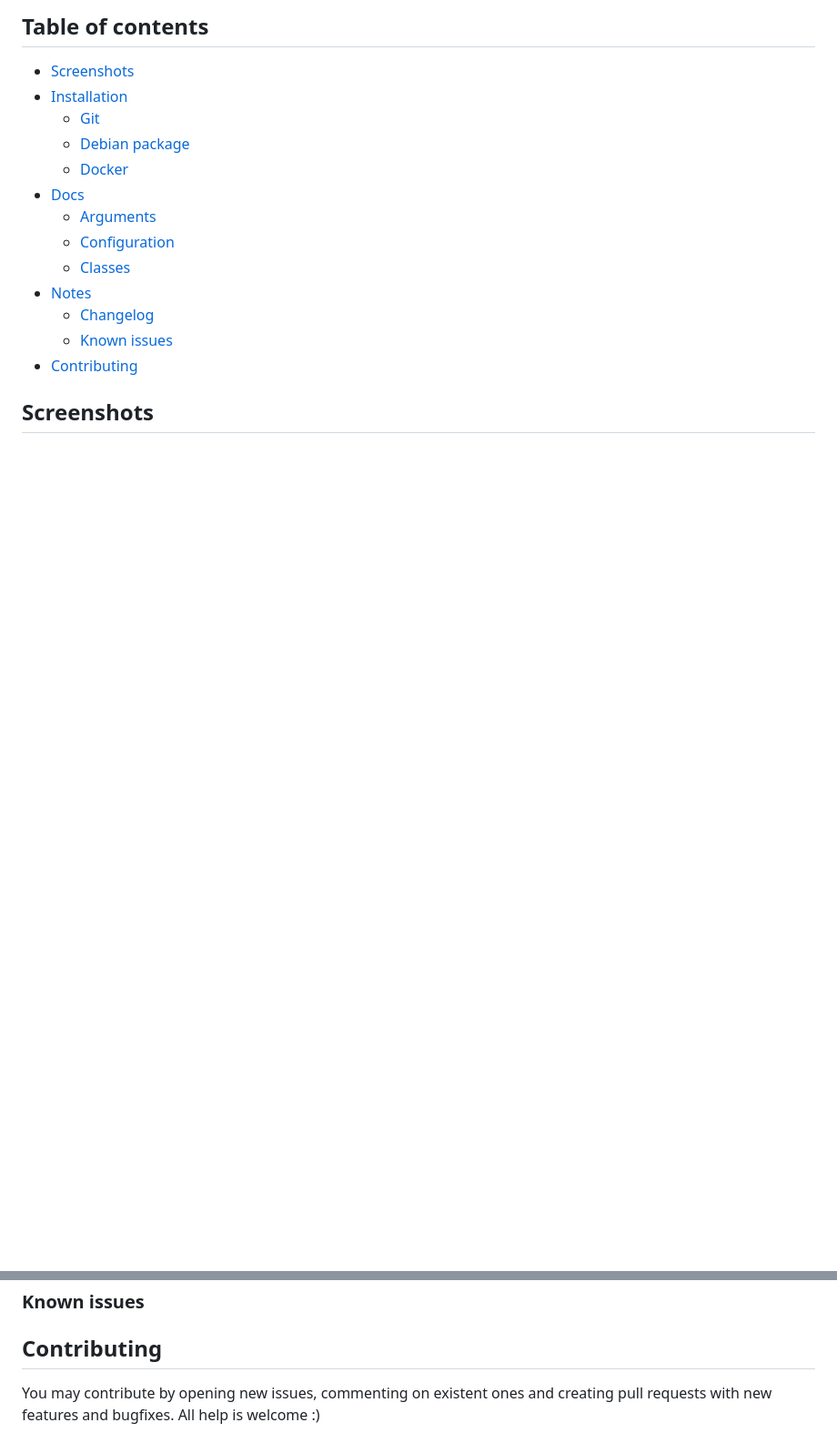
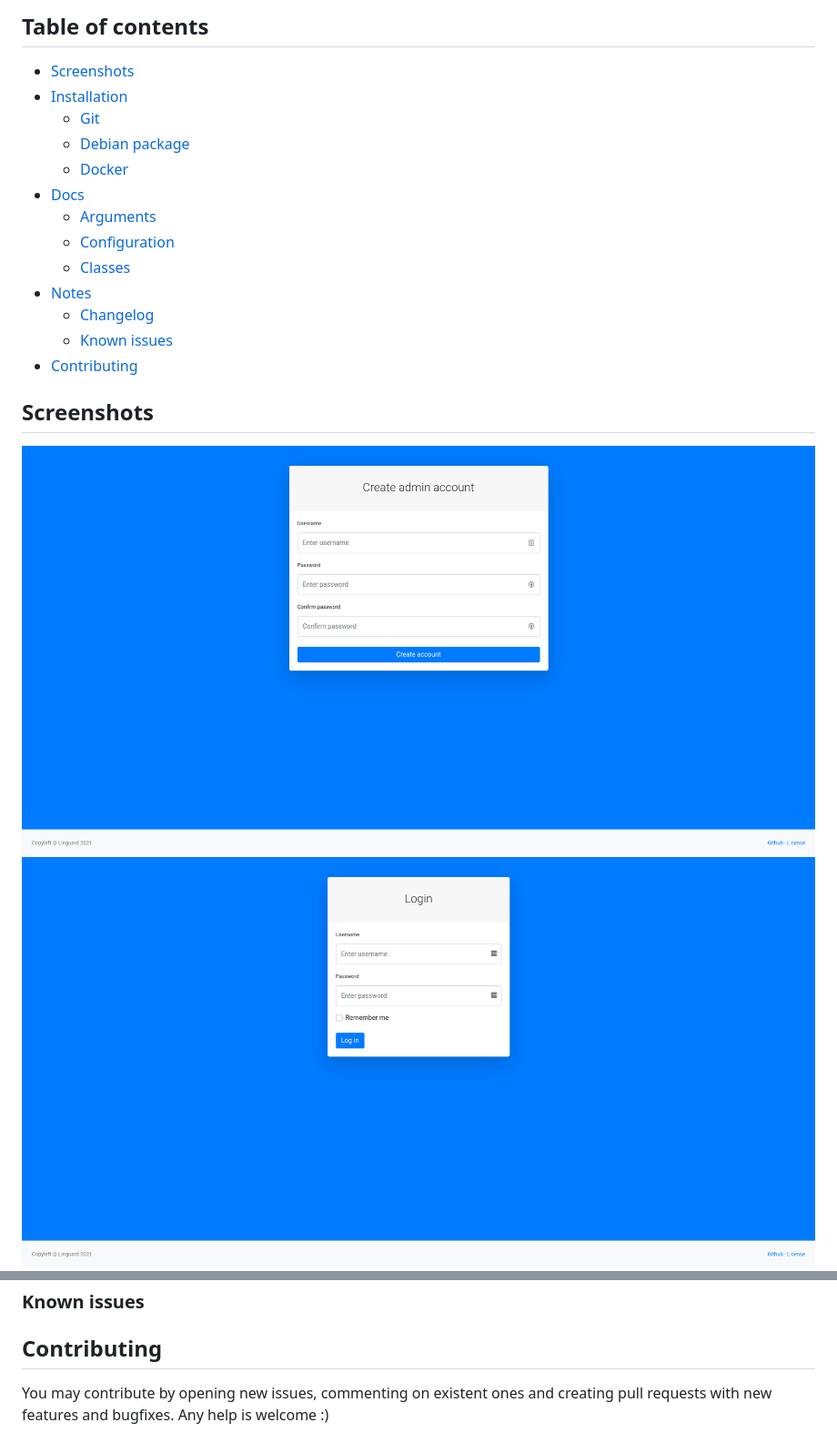
Before and after one commit to joseantmazonsb/linguard, a Markdown page: README.md, 2 parts joined by grey strips. Shown at 91% size. GitHub-like rendering; pictures changed too: images/login.png (added), images/signup.png (added); blank space fills up the shorter version.

```diff
--- a/README.md
+++ b/README.md
@@ -19,6 +19,8 @@ Linguard aims to provide an easy way to manage your WireGuard server, and it's w
 
 ## Screenshots
 
+![Signup](images/signup.png)
+![Login](images/login.png)
 ![Network interfaces](images/network-section-1.png)
 ![Routing information](images/network-section-2.png)
 ![Wireguard interfaces section (1)](images/wireguard-section-1.png)
@@ -164,4 +166,4 @@ These options must be specified inside a `peer` node.
 
 ## Contributing
 
-You may contribute by opening new issues, commenting on existent ones and creating pull requests with new features and bugfixes. All help is welcome :)
+You may contribute by opening new issues, commenting on existent ones and creating pull requests with new features and bugfixes. Any help is welcome :)
```
Also changed, not shown: other parts of README.md (+13 -13 lines), images/settings.png, 3 other files.
